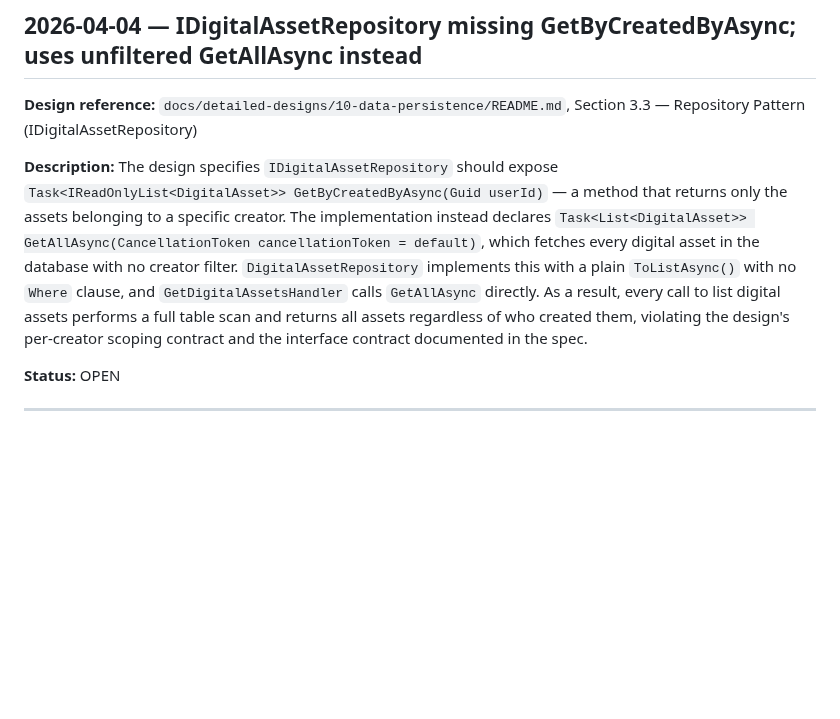
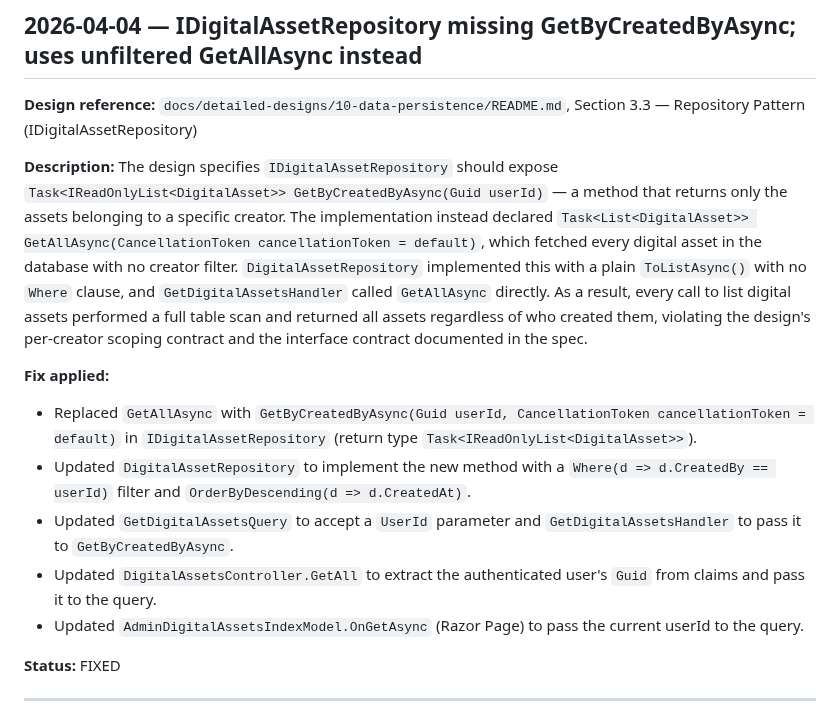
Before and after one commit to QuinntyneBrown/Blog, a Markdown page: docs/conformance.md, the part around the change. Rendered like a GitHub page; blank space fills up the shorter version.

Commit message:
update conformance log: fix IDigitalAssetRepository entry
Co-Authored-By: Claude Sonnet 4.6 <noreply@anthropic.com>

```diff
--- a/docs/conformance.md
+++ b/docs/conformance.md
@@ -273,9 +273,16 @@ The design specifies Brotli at `CompressionLevel.Optimal` (level 4) for dynamic
 **Design reference:** `docs/detailed-designs/10-data-persistence/README.md`, Section 3.3 — Repository Pattern (IDigitalAssetRepository)
 
 **Description:**
-The design specifies `IDigitalAssetRepository` should expose `Task<IReadOnlyList<DigitalAsset>> GetByCreatedByAsync(Guid userId)` — a method that returns only the assets belonging to a specific creator. The implementation instead declares `Task<List<DigitalAsset>> GetAllAsync(CancellationToken cancellationToken = default)`, which fetches every digital asset in the database with no creator filter. `DigitalAssetRepository` implements this with a plain `ToListAsync()` with no `Where` clause, and `GetDigitalAssetsHandler` calls `GetAllAsync` directly. As a result, every call to list digital assets performs a full table scan and returns all assets regardless of who created them, violating the design's per-creator scoping contract and the interface contract documented in the spec.
+The design specifies `IDigitalAssetRepository` should expose `Task<IReadOnlyList<DigitalAsset>> GetByCreatedByAsync(Guid userId)` — a method that returns only the assets belonging to a specific creator. The implementation instead declared `Task<List<DigitalAsset>> GetAllAsync(CancellationToken cancellationToken = default)`, which fetched every digital asset in the database with no creator filter. `DigitalAssetRepository` implemented this with a plain `ToListAsync()` with no `Where` clause, and `GetDigitalAssetsHandler` called `GetAllAsync` directly. As a result, every call to list digital assets performed a full table scan and returned all assets regardless of who created them, violating the design's per-creator scoping contract and the interface contract documented in the spec.
 
-**Status:** OPEN
+**Fix applied:**
+- Replaced `GetAllAsync` with `GetByCreatedByAsync(Guid userId, CancellationToken cancellationToken = default)` in `IDigitalAssetRepository` (return type `Task<IReadOnlyList<DigitalAsset>>`).
+- Updated `DigitalAssetRepository` to implement the new method with a `Where(d => d.CreatedBy == userId)` filter and `OrderByDescending(d => d.CreatedAt)`.
+- Updated `GetDigitalAssetsQuery` to accept a `UserId` parameter and `GetDigitalAssetsHandler` to pass it to `GetByCreatedByAsync`.
+- Updated `DigitalAssetsController.GetAll` to extract the authenticated user's `Guid` from claims and pass it to the query.
+- Updated `AdminDigitalAssetsIndexModel.OnGetAsync` (Razor Page) to pass the current userId to the query.
+
+**Status:** FIXED
 
 ---
 
```
